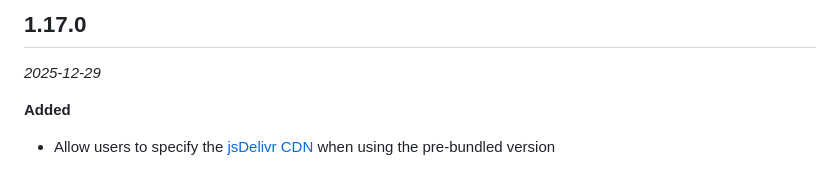
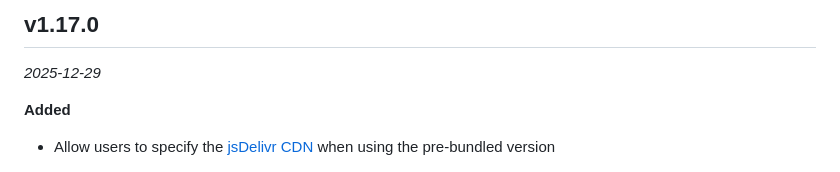
Before and after one commit to bhsd-harry/monaco-wiki, a Markdown page: CHANGELOG.md, the part around the change. Rendered like a GitHub page.

Commit message:
fix(CHANGELOG): tag name

```diff
--- a/CHANGELOG.md
+++ b/CHANGELOG.md
@@ -1,5 +1,5 @@
 <!-- markdownlint-disable first-line-h1 -->
-## 1.17.0
+## v1.17.0
 
 *2025-12-29*
 
```
